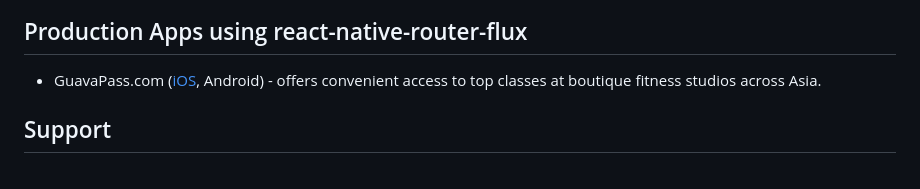
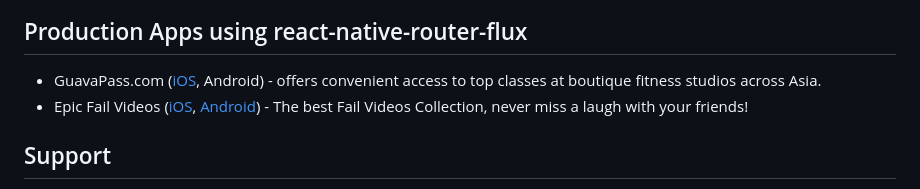
Before and after one commit to Vftdanb/Tutorial-Appu, a Markdown page: README.md, the part around the change. GitHub-like rendering.

Commit message:
Add `Epic Fail Videos` as a production app using the plugin

```diff
--- a/README.md
+++ b/README.md
@@ -107,6 +107,7 @@ And then:
 
 ## Production Apps using react-native-router-flux
 + GuavaPass.com ([iOS](https://itunes.apple.com/en/app/guavapass-one-pass-fitness/id1050491044?l=en&mt=8), Android) - offers convenient access to top classes at boutique fitness studios across Asia.
++ Epic Fail Videos ([iOS](https://itunes.apple.com/us/app/epic-fail-videos-best-fail/id1115219339), [Android](https://play.google.com/store/apps/details?id=com.hazuu.epicfailvideos)) - The best Fail Videos Collection, never miss a laugh with your friends!
 
 ## Support
 Thanks to all who submitted PRs to 2.x release. If you like the component and want to support it, feel free to donate any amount or help with issues.
```
